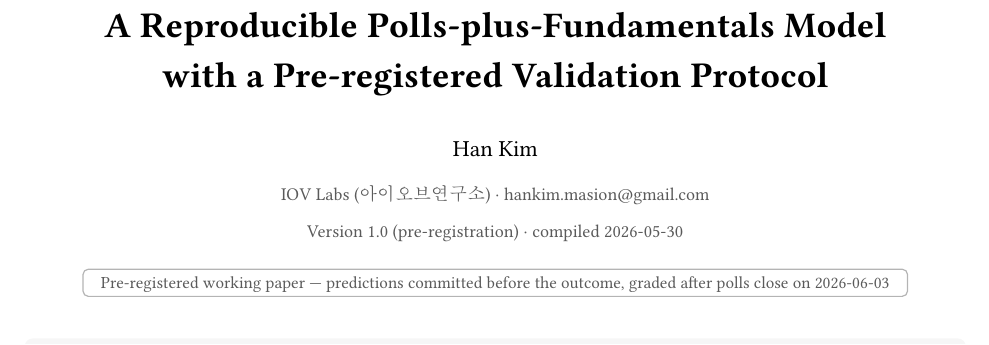
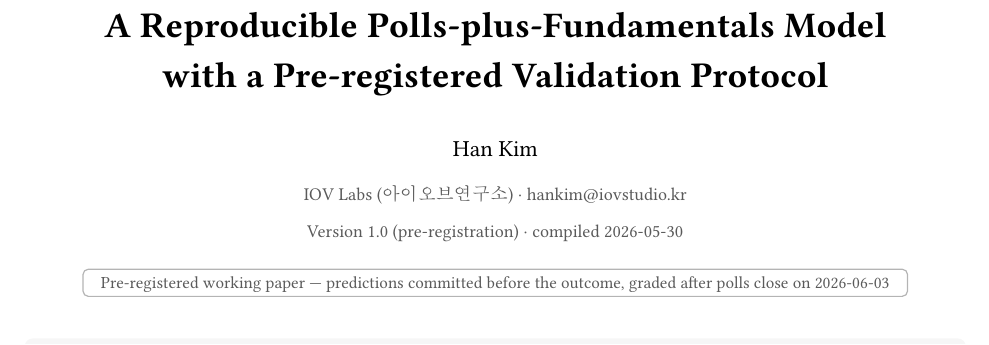
Before and after one commit to hankimis/seoul-2026-forecast, a Typst document (paper/paper.typ): part of page 1 of 21, cut so that both start at the same text. The pictures show the PDF file paper/paper.pdf that the author committed with the source.

Commit message:
paper: update contact email to hankim@iovstudio.kr

```diff
--- a/paper/paper.typ
+++ b/paper/paper.typ
@@ -41,7 +41,7 @@
   #v(8pt)
   #text(11.5pt)[Han Kim]
   #v(2pt)
-  #text(9pt, fill: luma(90))[IOV Labs (아이오브연구소) · #link("mailto:hankim.masion@gmail.com")[hankim.masion\@gmail.com]]
+  #text(9pt, fill: luma(90))[IOV Labs (아이오브연구소) · #link("mailto:hankim@iovstudio.kr")[hankim\@iovstudio.kr]]
   #v(3pt)
   #text(9pt, fill: luma(90))[Version 1.0 (pre-registration) · compiled #datetime.today().display("[year]-[month]-[day]")]
   #v(5pt)
```
Also changed, not shown: paper/paper.pdf.
